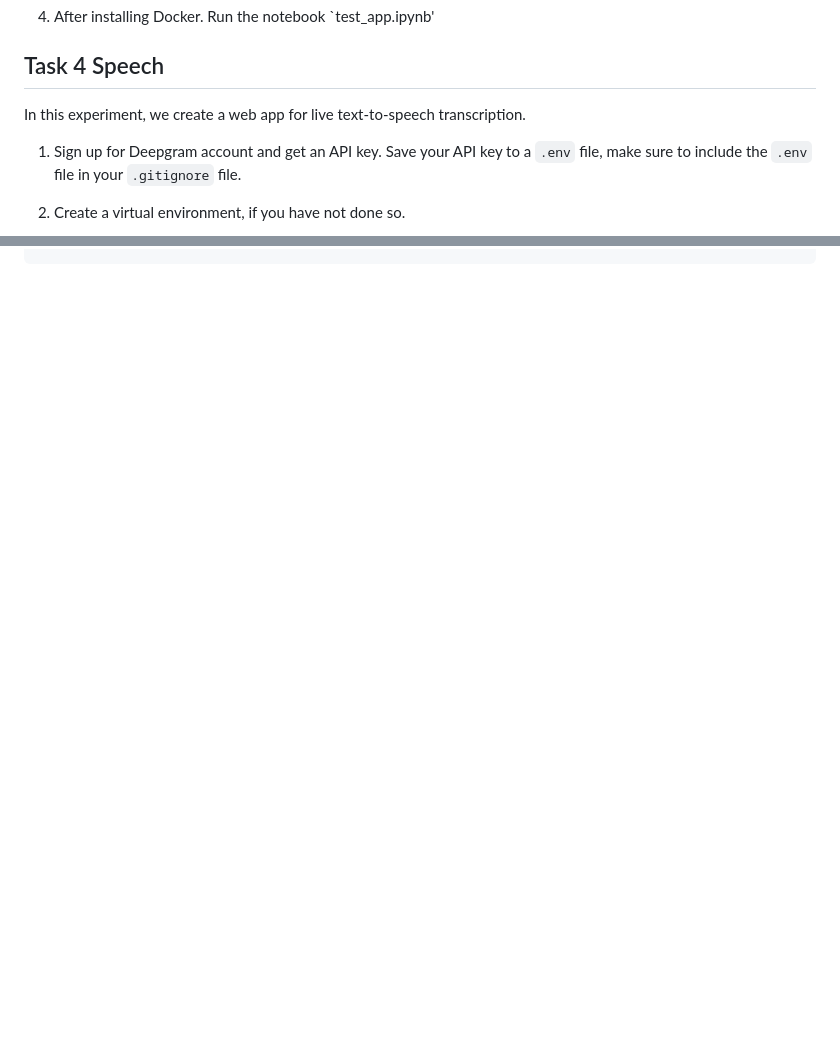
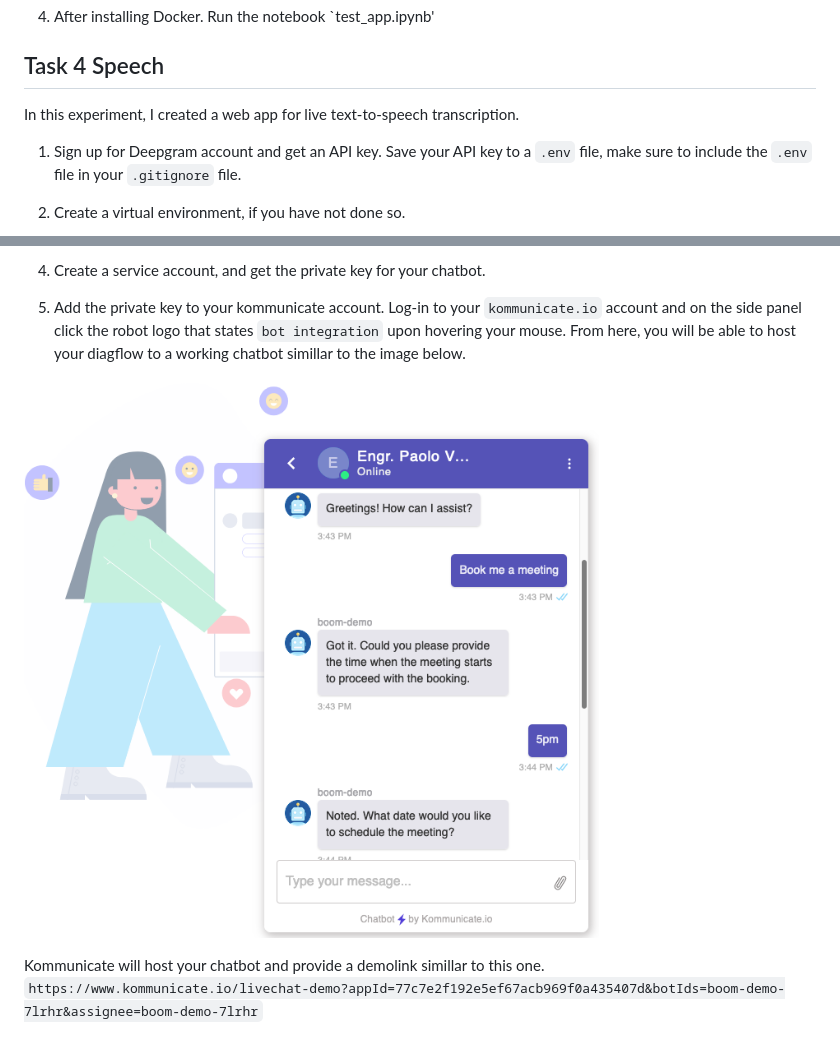
Before and after one commit to pfvaldez/boom, a Markdown page: README.md, 2 parts joined by grey strips. GitHub-like rendering; pictures changed too: img/sample-kommunicate-chatbot.png (added); blank space fills up the shorter version.

```diff
--- a/README.md
+++ b/README.md
@@ -48,7 +48,7 @@ chmod +x download_model.sh
 
 ## Task 4 Speech
 
-In this experiment, we create a web app for live text-to-speech transcription.
+In this experiment, I created a web app for live text-to-speech transcription.
 
 
 1. Sign up for Deepgram account and get an API key. Save your API key to a `.env` file, make sure to include the `.env` file in your `.gitignore` file.
@@ -87,0 +114,8 @@ pip install rake-nltk
+4. Create a service account, and get the private key for your chatbot.
+
+5. Add the private key to your kommunicate account. Log-in to your `kommunicate.io` account and on the side panel click the robot logo that states `bot integration` upon hovering your mouse. From here, you will be able to host your diagflow to a working chatbot simillar to the image below.
+
+![Screenshot of diagflow>fullmilment>webhook](./img/sample-kommunicate-chatbot.png)
+
+Kommunicate will host your chatbot and provide a demolink simillar to this one.
+`https://www.kommunicate.io/livechat-demo?appId=77c7e2f192e5ef67acb969f0a435407d&botIds=boom-demo-7lrhr&assignee=boom-demo-7lrhr`
```
Also changed, not shown: other parts of README.md (+29 -3 lines), img/diagflow-fullfilment-webhook.png (added), img/sample-diagflow-intents.png (added), 3 other files.
